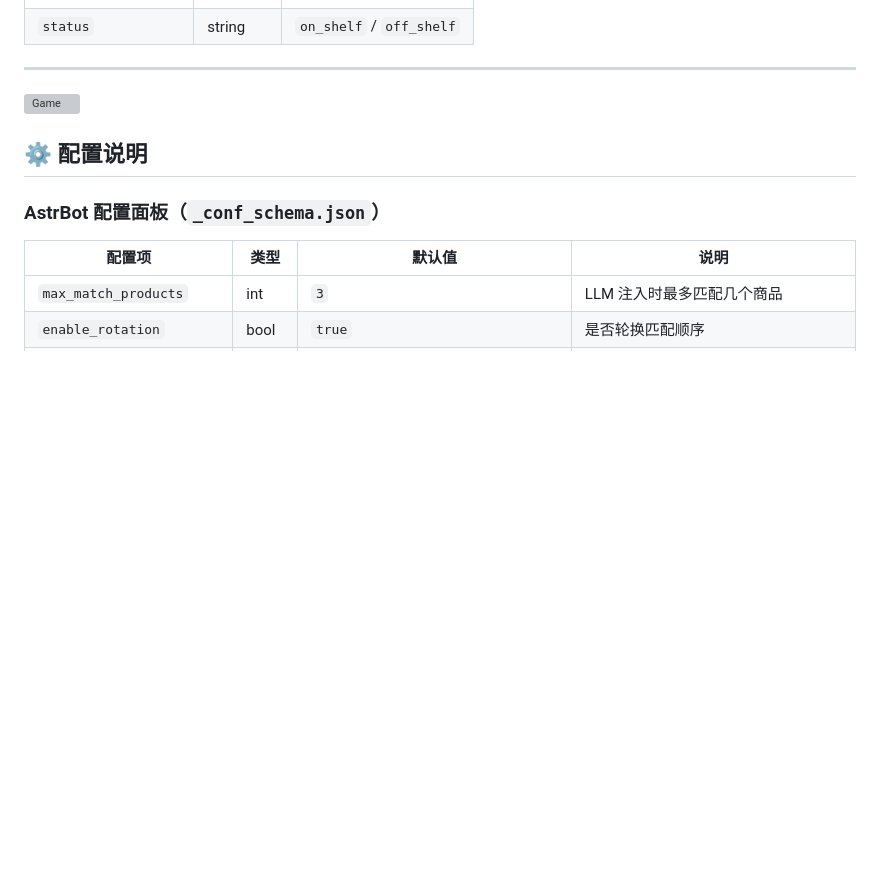
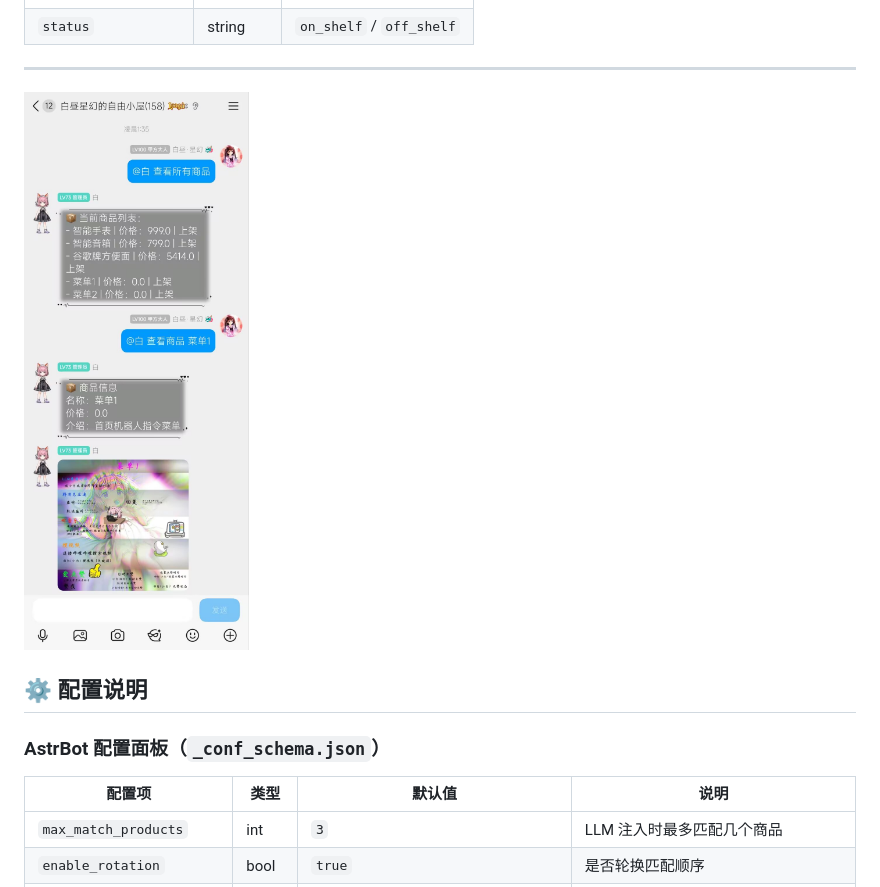
Before and after one commit to baizhouxinghuan-hash/product_manager, a Markdown page: README.md, the part around the change. Drawn GitHub-style; blank space fills up the shorter version; grey boxes are pictures that could not be loaded.

Commit message:
docs: 修正 README 说明

```diff
--- a/README.md
+++ b/README.md
@@ -190,7 +190,7 @@ pip install -r requirements.txt
 
 ---
 
-![Game](docs/2.png)
+![Game](docs/2.jpg)
 
 ## ⚙️ 配置说明
 
```
